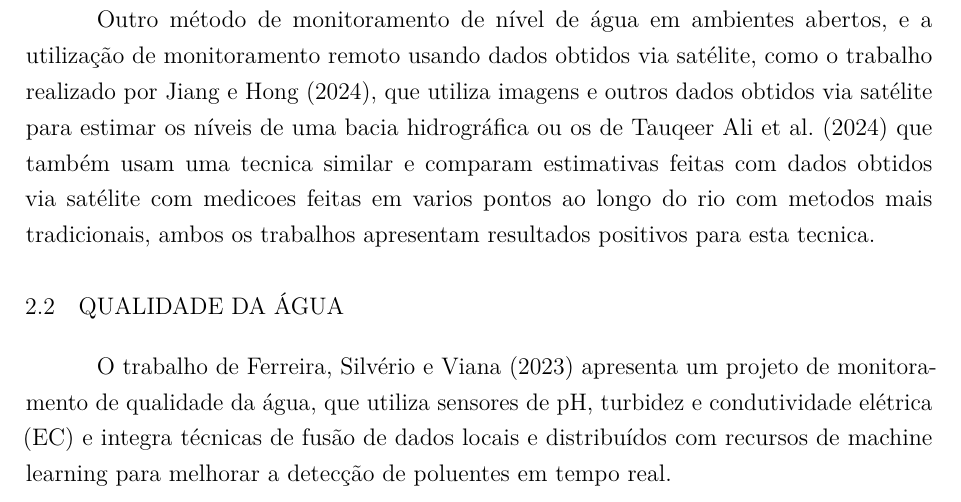
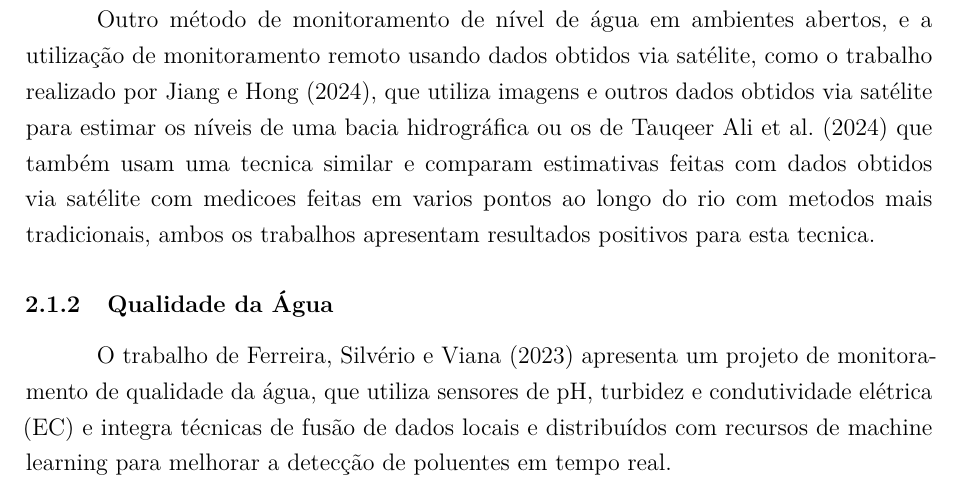
Before and after one commit to Klausdk1999/A-Review-of-Current-Sensor-Technologies-for-Environmental-Monitoring, a LaTeX thesis (template_eca_ufsc_abnt/main.tex, which reads template_eca_ufsc_abnt/capitulos/cap_2.tex): part of page 13 of 34, cut so that both start at the same text. Compiled offline with pdfLaTeX.

Commit message:
fix subsection

```diff
--- a/template_eca_ufsc_abnt/capitulos/cap_2.tex
+++ b/template_eca_ufsc_abnt/capitulos/cap_2.tex
@@ -53,7 +53,7 @@ Esses sensores foram explorados como uma alternativa de baixo custo para medir n
 
 Outro método de monitoramento de nível de água em ambientes abertos, e a utilização de monitoramento remoto usando dados obtidos via satélite, como o trabalho realizado por \textcite{jiang_2024_monitoring}, que utiliza imagens e outros dados obtidos via satélite para estimar os níveis de uma bacia hidrográfica ou os de \textcite{ali_2024_satellite} que também usam uma tecnica similar e comparam  estimativas feitas com dados obtidos via satélite com medicoes feitas em varios pontos ao longo do rio com metodos mais tradicionais, ambos os trabalhos apresentam resultados positivos para esta tecnica.
 
-\section{Qualidade da Água}
+\subsection{Qualidade da Água}
 O trabalho de \textcite{ferreira_2023_conception} apresenta um projeto de monitoramento de qualidade da água, que utiliza sensores de pH, turbidez e condutividade elétrica (EC) e integra técnicas de fusão de dados locais e distribuídos com recursos de machine learning para melhorar a detecção de poluentes em tempo real.
 
 \section{Monitoramento do Solo}
```
Also changed, not shown: template_eca_ufsc_abnt/main.pdf, 6 other files.
